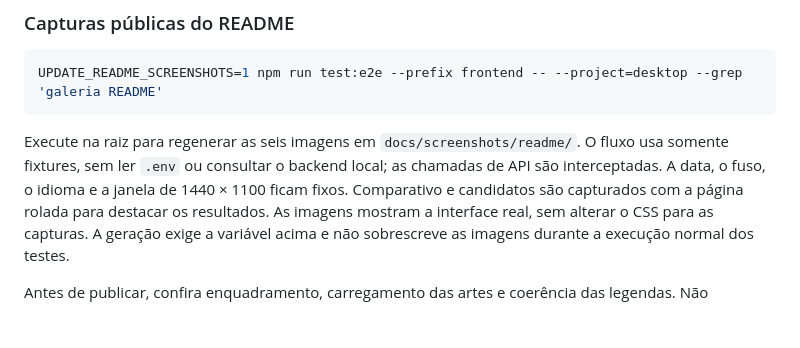
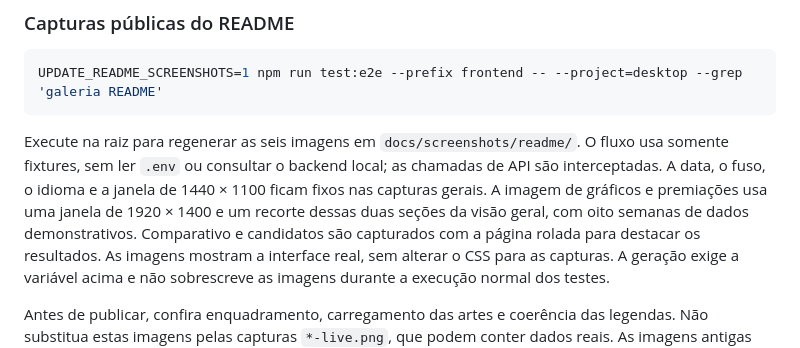
Before and after one commit to leopaulaferreira/frota-fantasma, a Markdown page: docs/FRONTEND.md, the part around the change. Drawn GitHub-style; blank space fills up the shorter version.

```diff
--- a/docs/FRONTEND.md
+++ b/docs/FRONTEND.md
@@ -138,7 +138,9 @@ UPDATE_README_SCREENSHOTS=1 npm run test:e2e --prefix frontend -- --project=desk
 Execute na raiz para regenerar as seis imagens em `docs/screenshots/readme/`.
 O fluxo usa somente fixtures, sem ler `.env` ou consultar o backend local;
 as chamadas de API são interceptadas. A data, o fuso, o idioma e a janela de
-1440 × 1100 ficam fixos. Comparativo e candidatos são capturados com a página
+1440 × 1100 ficam fixos nas capturas gerais. A imagem de gráficos e premiações
+usa uma janela de 1920 × 1400 e um recorte dessas duas seções da visão geral,
+com oito semanas de dados demonstrativos. Comparativo e candidatos são capturados com a página
 rolada para destacar os resultados. As imagens mostram a interface real, sem
 alterar o CSS para as capturas. A geração exige a variável acima e não sobrescreve
 as imagens durante a execução normal dos testes.
```
Also changed, not shown: README.md (+3 -2 lines), docs/screenshots/readme/awards.png, 1 other file.
